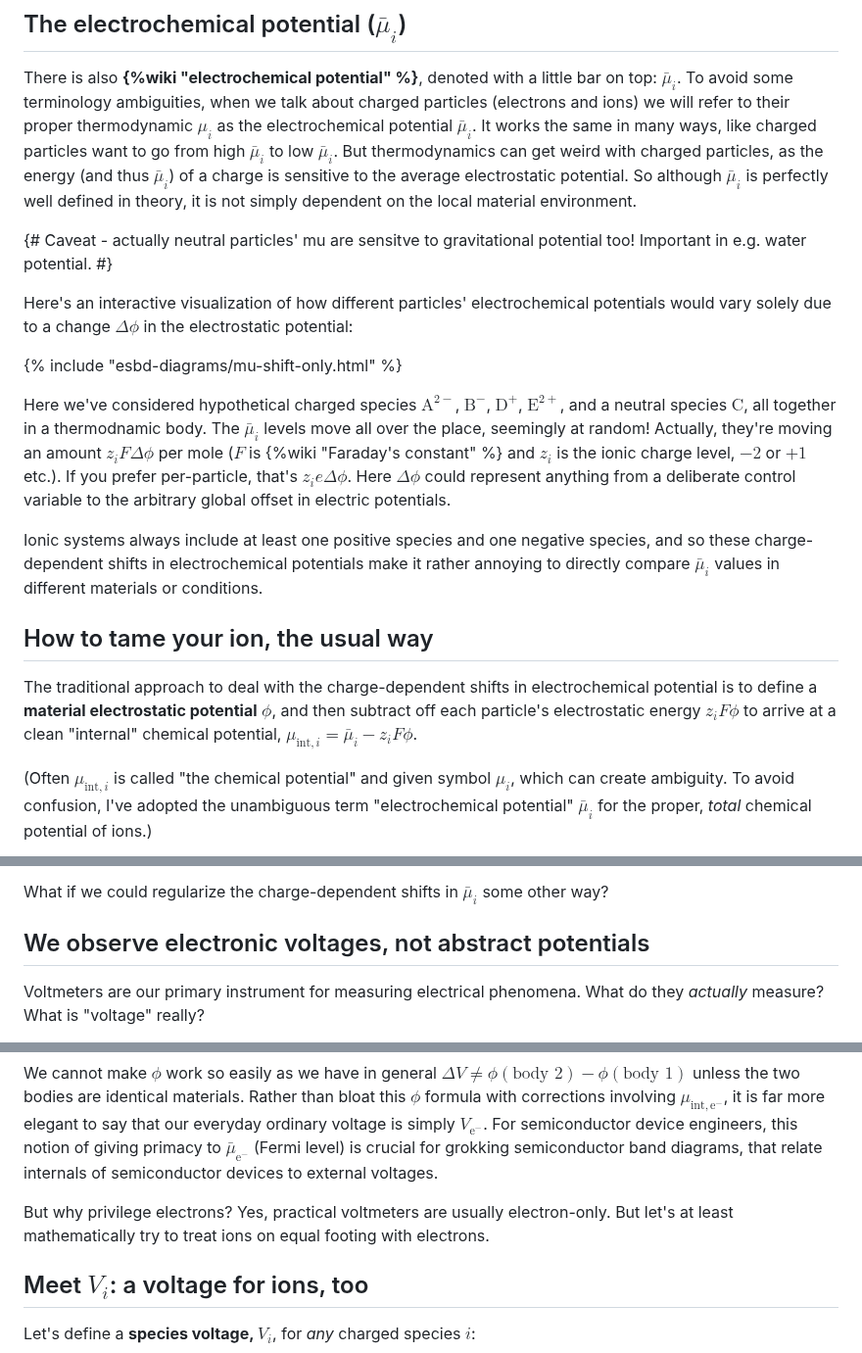
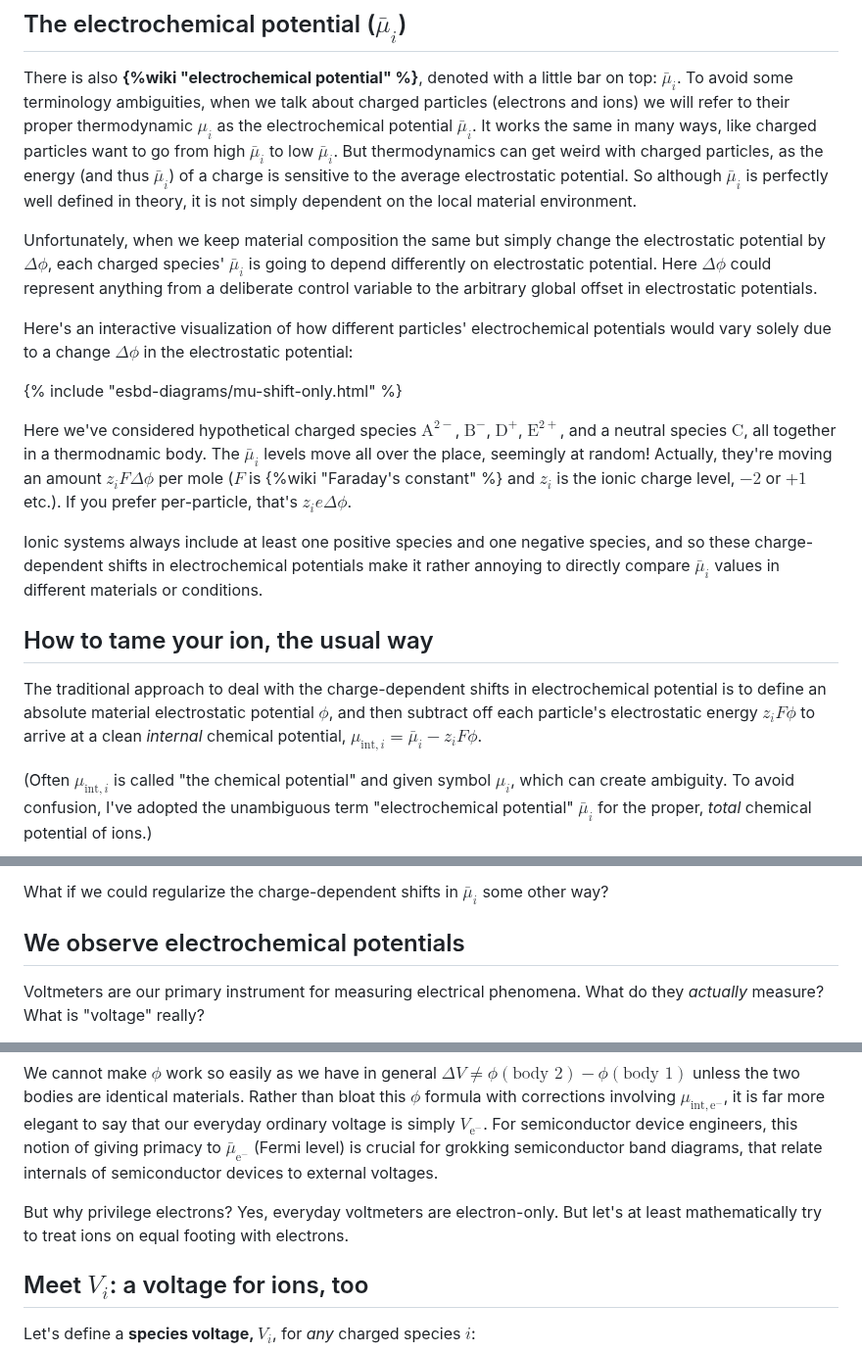
Before and after one commit to markblundeberg/markblundeberg.github.io, a Markdown page: src/esbd/index.md, 3 parts joined by grey strips. Shown at 98% size. GitHub-like rendering.

Commit message:
index.md tweaks

```diff
--- a/src/esbd/index.md
+++ b/src/esbd/index.md
@@ -40,19 +40,19 @@ Particles want to go from high $\mu_i$ to low $\mu_i$, as surely as energy wants
 
 There is also **{%wiki "electrochemical potential" %}**, denoted with a little bar on top: $\bar{\mu}_i$. To avoid some terminology ambiguities, when we talk about charged particles (electrons and ions) we will refer to their proper thermodynamic $\mu_i$ as the electrochemical potential $\bar{\mu}_i$. It works the same in many ways, like charged particles want to go from high $\bar{\mu}_i$ to low $\bar{\mu}_i$. But thermodynamics can get weird with charged particles, as the energy (and thus $\bar\mu_i$) of a charge is sensitive to the average electrostatic potential. So although $\bar\mu_i$ is perfectly well defined in theory, it is not simply dependent on the local material environment.
 
-{# Caveat - actually neutral particles' mu are sensitve to gravitational potential too! Important in e.g. water potential. #}
+Unfortunately, when we keep material composition the same but simply change the electrostatic potential by $\Delta\phi$, each charged species' $\bar\mu_i$ is going to depend differently on electrostatic potential. Here $\Delta\phi$ could represent anything from a deliberate control variable to the arbitrary global offset in electrostatic potentials.
 
 Here's an interactive visualization of how different particles' electrochemical potentials would vary solely due to a change $\Delta\phi$ in the electrostatic potential:
 
 {% include "esbd-diagrams/mu-shift-only.html" %}
 
-Here we've considered hypothetical charged species $\mathrm{A}^{2-}$, $\mathrm{B}^{-}$, $\mathrm{D}^{+}$, $\mathrm{E}^{2+}$, and a neutral species $\mathrm{C}$, all together in a thermodnamic body. The $\bar{\mu}_i$ levels move all over the place, seemingly at random! Actually, they're moving an amount $z_iF\Delta \phi$ per mole ($F$ is {%wiki "Faraday's constant" %} and $z_i$ is the ionic charge level, $-2$ or $+1$ etc.). If you prefer per-particle, that's $z_i e\Delta \phi$. Here $\Delta\phi$ could represent anything from a deliberate control variable to the arbitrary global offset in electric potentials.
+Here we've considered hypothetical charged species $\mathrm{A}^{2-}$, $\mathrm{B}^{-}$, $\mathrm{D}^{+}$, $\mathrm{E}^{2+}$, and a neutral species $\mathrm{C}$, all together in a thermodnamic body. The $\bar{\mu}_i$ levels move all over the place, seemingly at random! Actually, they're moving an amount $z_iF\Delta \phi$ per mole ($F$ is {%wiki "Faraday's constant" %} and $z_i$ is the ionic charge level, $-2$ or $+1$ etc.). If you prefer per-particle, that's $z_i e\Delta \phi$.
 
 Ionic systems always include at least one positive species and one negative species, and so these charge-dependent shifts in electrochemical potentials make it rather annoying to directly compare $\bar{\mu}_i$ values in different materials or conditions.
 
 ## How to tame your ion, the usual way
 
-The traditional approach to deal with the charge-dependent shifts in electrochemical potential is to define a **material electrostatic potential** $\phi$, and then subtract off each particle's electrostatic energy $z_i F \phi$ to arrive at a clean "internal" chemical potential, $\mu_{\mathrm{int},i} = \bar{\mu}_i - z_i F \phi$.
+The traditional approach to deal with the charge-dependent shifts in electrochemical potential is to define an absolute material electrostatic potential $\phi$, and then subtract off each particle's electrostatic energy $z_i F \phi$ to arrive at a clean *internal* chemical potential, $\mu_{\mathrm{int},i} = \bar{\mu}_i - z_i F \phi$.
 
 (Often $\mu_{\mathrm{int},i}$ is called "the chemical potential" and given symbol $\mu_i$, which can create ambiguity. To avoid confusion, I've adopted the unambiguous term "electrochemical potential" $\bar\mu_i$ for the proper, _total_ chemical potential of ions.)
 
@@ -64,7 +64,7 @@ This approach of partitioning off the $\phi$ dependence is quite helpful as $z_i
 
 What if we could regularize the charge-dependent shifts in $\bar{\mu}_i$ some other way?
 
-## <a name="skip_background"></a> We observe electronic voltages, not abstract potentials
+## <a name="skip_background"></a> We observe electrochemical potentials
 
 Voltmeters are our primary instrument for measuring electrical phenomena. What do they _actually_ measure? What is "voltage" really?
 
@@ -76,7 +76,7 @@ and so $ \Delta V = V_{\mathrm{e}^-}(\text{body 2})- V_{\mathrm{e}^-}(\text{body
 
 We cannot make $\phi$ work so easily as we have in general $\Delta V \neq \phi(\text{body 2}) - \phi(\text{body 1})$ unless the two bodies are identical materials. Rather than bloat this $\phi$ formula with corrections involving $\mu_{\mathrm{int},\mathrm{e}^-}$, it is far more elegant to say that our everyday ordinary voltage is simply $V_{\mathrm{e}^-}$. For semiconductor device engineers, this notion of giving primacy to $\bar\mu_{\mathrm{e}^-}$ (Fermi level) is crucial for grokking semiconductor band diagrams, that relate internals of semiconductor devices to external voltages.
 
-But why privilege electrons? Yes, practical voltmeters are usually electron-only. But let's at least mathematically try to treat ions on equal footing with electrons.
+But why privilege electrons? Yes, everyday voltmeters are electron-only. But let's at least mathematically try to treat ions on equal footing with electrons.
 
 ## Meet $V_i$: a voltage for ions, too
 
```
